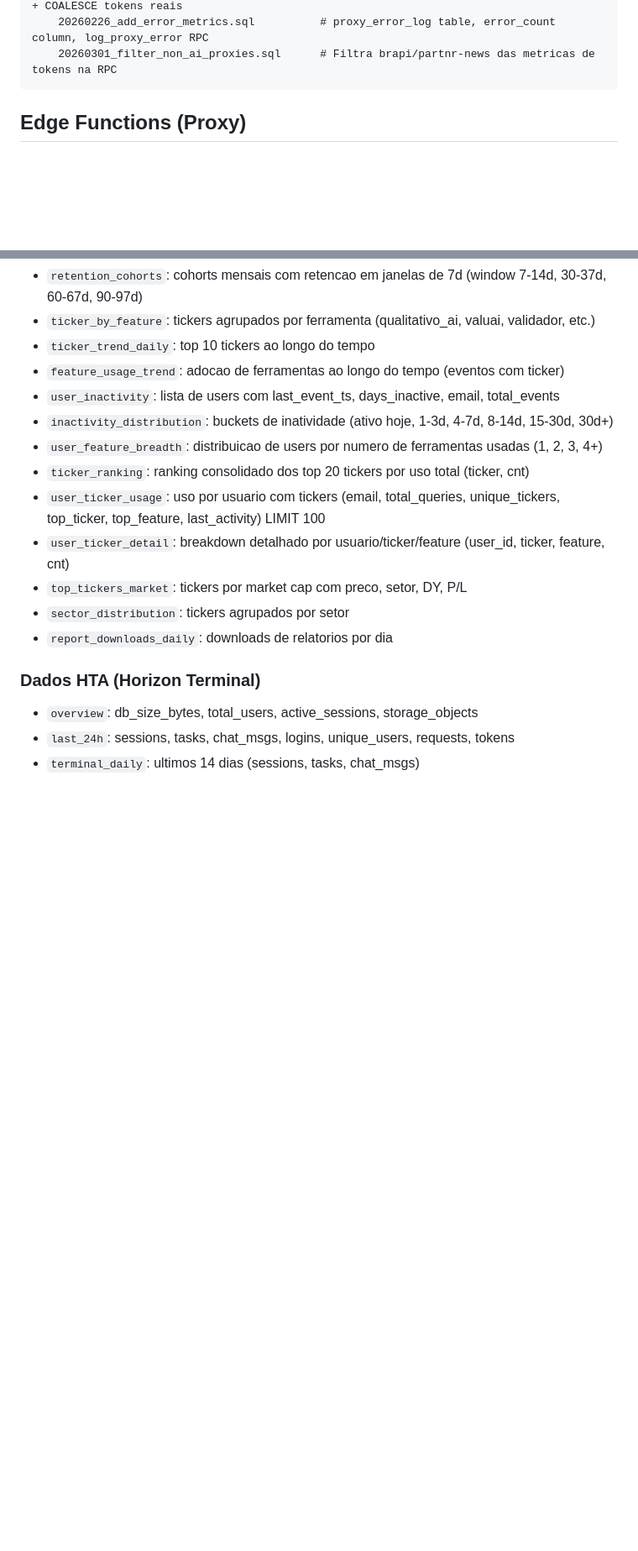
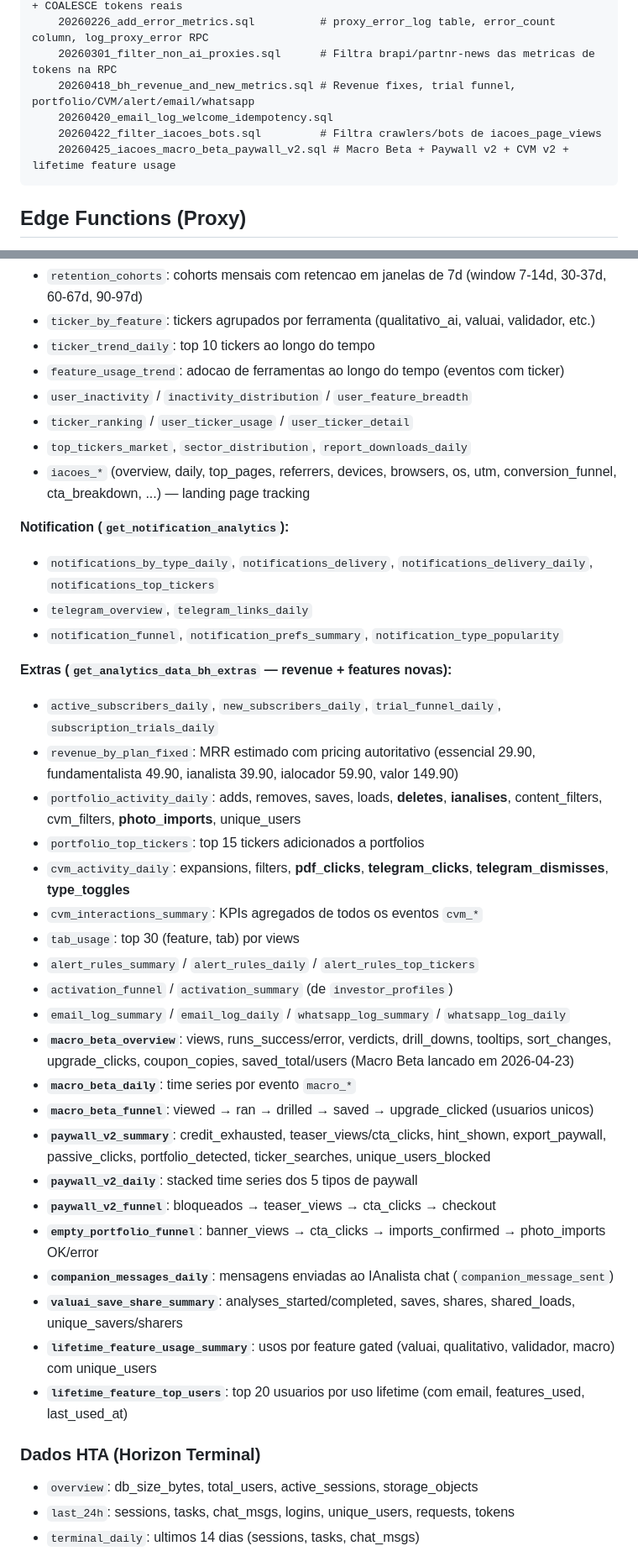
Before and after one commit to brasilhorizonte/supabase-analytics-dashboard, a Markdown page: CLAUDE.md, 2 parts joined by grey strips. Shown at 84% size. Rendered like a GitHub page; blank space fills up the shorter version.

Commit message:
docs: update CLAUDE.md for iAcoes rename + new bh_extras sections
Reflects 2026-04-25 changes: dashboard rebranded as "iAcoes" in UI labels
(internals keep bh-prefix), 12 new sections in get_analytics_data_bh_extras
(Macro Beta, Paywall v2, CVM v2, empty portfolio funnel, companion, valuai
save/share, lifetime feature usage), and lists newly added migrations.

Co-Authored-By: Claude Opus 4.7 (1M context) <noreply@anthropic.com>

````diff
--- a/CLAUDE.md
+++ b/CLAUDE.md
@@ -43,6 +45,10 @@ supabase/
     20260216_enhance_token_analytics.sql    # Token stats, mode breakdown, top queries + COALESCE tokens reais
     20260226_add_error_metrics.sql          # proxy_error_log table, error_count column, log_proxy_error RPC
     20260301_filter_non_ai_proxies.sql      # Filtra brapi/partnr-news das metricas de tokens na RPC
+    20260418_bh_revenue_and_new_metrics.sql # Revenue fixes, trial funnel, portfolio/CVM/alert/email/whatsapp
+    20260420_email_log_welcome_idempotency.sql
+    20260422_filter_iacoes_bots.sql         # Filtra crawlers/bots de iacoes_page_views
+    20260425_iacoes_macro_beta_paywall_v2.sql # Macro Beta + Paywall v2 + CVM v2 + lifetime feature usage
 ```
 
 ## Edge Functions (Proxy)
@@ -94,15 +104,38 @@ A Edge Function retorna:
 - `ticker_by_feature`: tickers agrupados por ferramenta (qualitativo_ai, valuai, validador, etc.)
 - `ticker_trend_daily`: top 10 tickers ao longo do tempo
 - `feature_usage_trend`: adocao de ferramentas ao longo do tempo (eventos com ticker)
-- `user_inactivity`: lista de users com last_event_ts, days_inactive, email, total_events
-- `inactivity_distribution`: buckets de inatividade (ativo hoje, 1-3d, 4-7d, 8-14d, 15-30d, 30d+)
-- `user_feature_breadth`: distribuicao de users por numero de ferramentas usadas (1, 2, 3, 4+)
-- `ticker_ranking`: ranking consolidado dos top 20 tickers por uso total (ticker, cnt)
-- `user_ticker_usage`: uso por usuario com tickers (email, total_queries, unique_tickers, top_ticker, top_feature, last_activity) LIMIT 100
-- `user_ticker_detail`: breakdown detalhado por usuario/ticker/feature (user_id, ticker, feature, cnt)
-- `top_tickers_market`: tickers por market cap com preco, setor, DY, P/L
-- `sector_distribution`: tickers agrupados por setor
-- `report_downloads_daily`: downloads de relatorios por dia
+- `user_inactivity` / `inactivity_distribution` / `user_feature_breadth`
+- `ticker_ranking` / `user_ticker_usage` / `user_ticker_detail`
+- `top_tickers_market`, `sector_distribution`, `report_downloads_daily`
+- `iacoes_*` (overview, daily, top_pages, referrers, devices, browsers, os, utm, conversion_funnel, cta_breakdown, ...) — landing page tracking
+
+**Notification (`get_notification_analytics`):**
+- `notifications_by_type_daily`, `notifications_delivery`, `notifications_delivery_daily`, `notifications_top_tickers`
+- `telegram_overview`, `telegram_links_daily`
+- `notification_funnel`, `notification_prefs_summary`, `notification_type_popularity`
+
+**Extras (`get_analytics_data_bh_extras` — revenue + features novas):**
+- `active_subscribers_daily`, `new_subscribers_daily`, `trial_funnel_daily`, `subscription_trials_daily`
+- `revenue_by_plan_fixed`: MRR estimado com pricing autoritativo (essencial 29.90, fundamentalista 49.90, ianalista 39.90, ialocador 59.90, valor 149.90)
+- `portfolio_activity_daily`: adds, removes, saves, loads, **deletes**, **ianalises**, content_filters, cvm_filters, **photo_imports**, unique_users
+- `portfolio_top_tickers`: top 15 tickers adicionados a portfolios
+- `cvm_activity_daily`: expansions, filters, **pdf_clicks**, **telegram_clicks**, **telegram_dismisses**, **type_toggles**
+- `cvm_interactions_summary`: KPIs agregados de todos os eventos `cvm_*`
+- `tab_usage`: top 30 (feature, tab) por views
+- `alert_rules_summary` / `alert_rules_daily` / `alert_rules_top_tickers`
+- `activation_funnel` / `activation_summary` (de `investor_profiles`)
+- `email_log_summary` / `email_log_daily` / `whatsapp_log_summary` / `whatsapp_log_daily`
+- **`macro_beta_overview`**: views, runs_success/error, verdicts, drill_downs, tooltips, sort_changes, upgrade_clicks, coupon_copies, saved_total/users (Macro Beta lancado em 2026-04-23)
+- **`macro_beta_daily`**: time series por evento `macro_*`
+- **`macro_beta_funnel`**: viewed → ran → drilled → saved → upgrade_clicked (usuarios unicos)
+- **`paywall_v2_summary`**: credit_exhausted, teaser_views/cta_clicks, hint_shown, export_paywall, passive_clicks, portfolio_detected, ticker_searches, unique_users_blocked
+- **`paywall_v2_daily`**: stacked time series dos 5 tipos de paywall
+- **`paywall_v2_funnel`**: bloqueados → teaser_views → cta_clicks → checkout
+- **`empty_portfolio_funnel`**: banner_views → cta_clicks → imports_confirmed → photo_imports OK/error
+- **`companion_messages_daily`**: mensagens enviadas ao IAnalista chat (`companion_message_sent`)
+- **`valuai_save_share_summary`**: analyses_started/completed, saves, shares, shared_loads, unique_savers/sharers
+- **`lifetime_feature_usage_summary`**: usos por feature gated (valuai, qualitativo, validador, macro) com unique_users
+- **`lifetime_feature_top_users`**: top 20 usuarios por uso lifetime (com email, features_used, last_used_at)
 
 ### Dados HTA (Horizon Terminal)
 - `overview`: db_size_bytes, total_users, active_sessions, storage_objects
````
Also changed, not shown: other parts of CLAUDE.md (+19 -11 lines).
